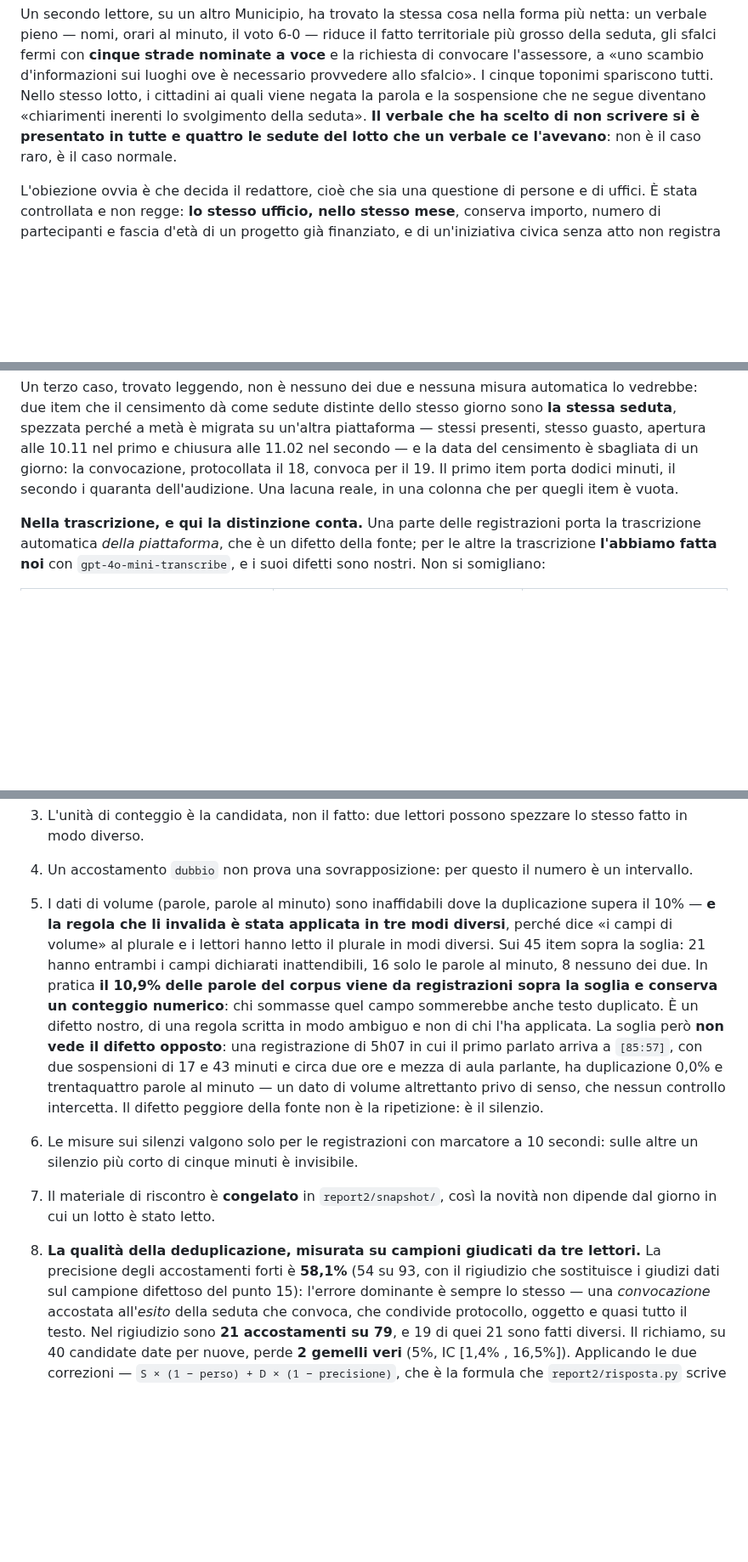
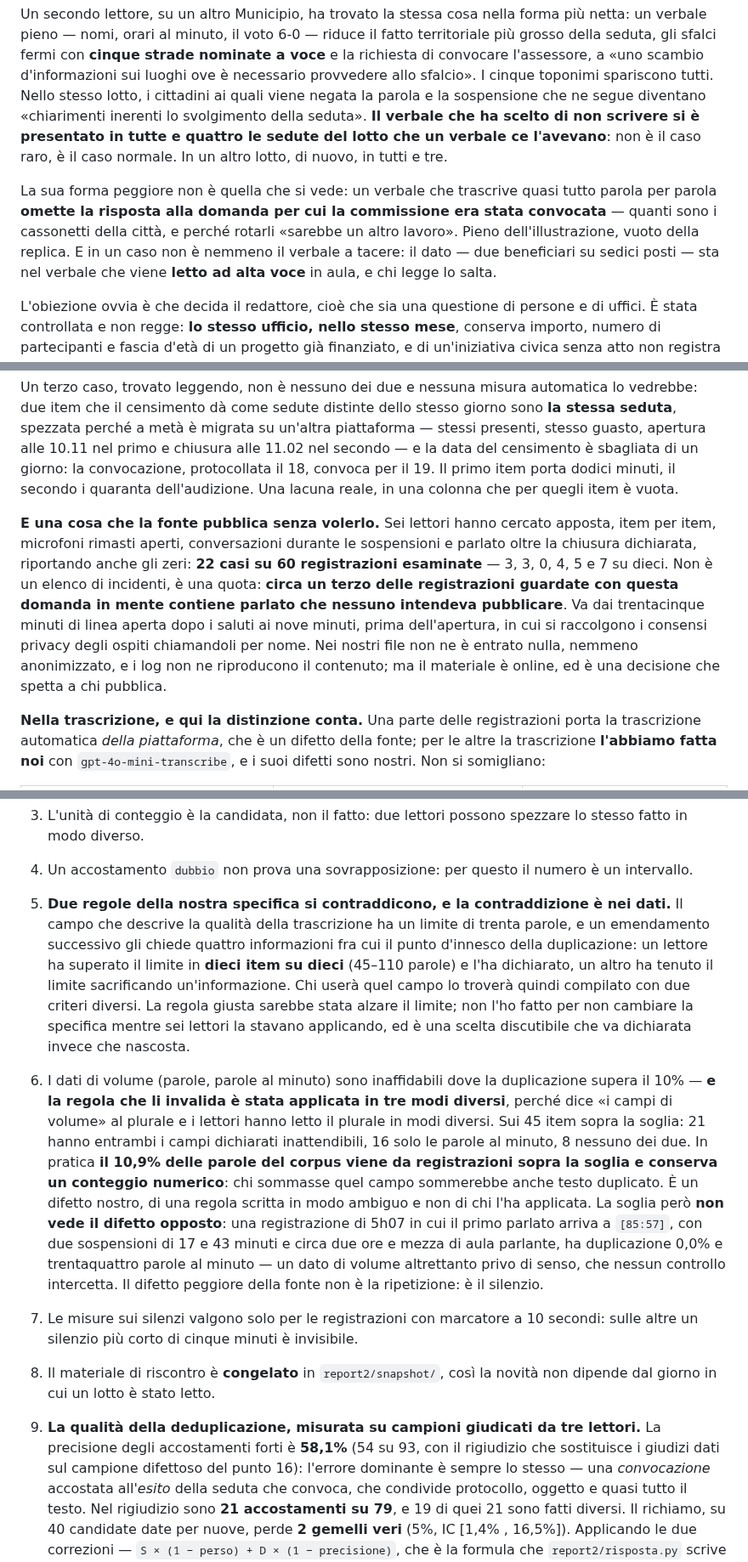
Before and after one commit to QuartieriNews/QN, a Markdown page: docs/sources/RICOSTRUZIONE_2026-06_REPORT2.md, 3 parts joined by grey strips. Shown at 85% size. Rendered like a GitHub page; blank space fills up the shorter version.

Commit message:
report2: i toponimi persi diventano contabili, e il microfono aperto diventa una quota
Un lettore ha contato i toponimi nominati in aula e quelli sopravvissuti
nel verbale: 7 a 1, 20 a 0, 9 a 6. I venti sono indirizzi di antenne letti
uno per uno; il verbale nomina i gestori e nessuna via. Nel 3 con i
numeri.

Nuova nel 3 la forma peggiore di pieno ma selettivo: un verbale che
trascrive tutto parola per parola e omette la risposta alla domanda per
cui la commissione era stata convocata.

Nel 7 punto 13 la causa dellassenza delle convocazioni, scritta da loro:
la commissione e convocata dal presidente tramite e-mail, e latto
protocollato non viene prodotto.

Nel 5 la quota: sei lettori hanno cercato microfoni aperti e parlato oltre
la chiusura riportando anche gli zeri, 22 casi su 60 registrazioni
esaminate. Circa un terzo. D7 aggiornata di conseguenza.

Nel 7 punto 5 la contraddizione fra il limite di trenta parole e il sesto
emendamento, superato in dieci item su dieci da un lettore e rispettato da
un altro. STATO 120.

Co-Authored-By: Claude Opus 5 <noreply@anthropic.com>
Claude-Session: https://claude.ai/code/session_01Q7Sc4pp8usmCBKS1YaRP2c

```diff
--- a/docs/sources/RICOSTRUZIONE_2026-06_REPORT2.md
+++ b/docs/sources/RICOSTRUZIONE_2026-06_REPORT2.md
@@ -449,7 +449,14 @@ l'assessore, a «uno scambio d'informazioni sui luoghi ove è necessario provved
 I cinque toponimi spariscono tutti. Nello stesso lotto, i cittadini ai quali viene negata la parola e
 la sospensione che ne segue diventano «chiarimenti inerenti lo svolgimento della seduta». **Il
 verbale che ha scelto di non scrivere si è presentato in tutte e quattro le sedute del lotto che un
-verbale ce l'avevano**: non è il caso raro, è il caso normale.
+verbale ce l'avevano**: non è il caso raro, è il caso normale. In un altro lotto, di nuovo, in tutti e
+tre.
+
+La sua forma peggiore non è quella che si vede: un verbale che trascrive quasi tutto parola per parola
+**omette la risposta alla domanda per cui la commissione era stata convocata** — quanti sono i
+cassonetti della città, e perché rotarli «sarebbe un altro lavoro». Pieno dell'illustrazione, vuoto
+della replica. E in un caso non è nemmeno il verbale a tacere: il dato — due beneficiari su sedici
+posti — sta nel verbale che viene **letto ad alta voce** in aula, e chi legge lo salta.
 
 L'obiezione ovvia è che decida il redattore, cioè che sia una questione di persone e di uffici. È
 stata controllata e non regge: **lo stesso ufficio, nello stesso mese**, conserva importo, numero di
@@ -524,6 +531,16 @@ perché a metà è migrata su un'altra piattaforma — stessi presenti, stesso g
 nel primo e chiusura alle 11.02 nel secondo — e la data del censimento è sbagliata di un giorno: la
 convocazione, protocollata il 18, convoca per il 19. Il primo item porta dodici minuti, il secondo i
 quaranta dell'audizione. Una lacuna reale, in una colonna che per quegli item è vuota.
+
+**E una cosa che la fonte pubblica senza volerlo.** Sei lettori hanno cercato apposta, item per item,
+microfoni rimasti aperti, conversazioni durante le sospensioni e parlato oltre la chiusura dichiarata,
+riportando anche gli zeri: **22 casi su 60 registrazioni esaminate** — 3, 3, 0, 4, 5 e 7 su dieci.
+Non è un elenco di incidenti, è una quota: **circa un terzo delle registrazioni guardate con questa
+domanda in mente contiene parlato che nessuno intendeva pubblicare**. Va dai trentacinque minuti di
+linea aperta dopo i saluti ai nove minuti, prima dell'apertura, in cui si raccolgono i consensi
+privacy degli ospiti chiamandoli per nome. Nei nostri file non ne è entrato nulla, nemmeno
+anonimizzato, e i log non ne riproducono il contenuto; ma il materiale è online, ed è una decisione
+che spetta a chi pubblica.
 
 **Nella trascrizione, e qui la distinzione conta.** Una parte delle registrazioni porta la
 trascrizione automatica *della piattaforma*, che è un difetto della fonte; per le altre la
@@ -704,7 +721,15 @@ fattura.
 3. L'unità di conteggio è la candidata, non il fatto: due lettori possono spezzare lo stesso fatto
    in modo diverso.
 4. Un accostamento `dubbio` non prova una sovrapposizione: per questo il numero è un intervallo.
-5. I dati di volume (parole, parole al minuto) sono inaffidabili dove la duplicazione supera il 10%
+5. **Due regole della nostra specifica si contraddicono, e la contraddizione è nei dati.** Il campo
+   che descrive la qualità della trascrizione ha un limite di trenta parole, e un emendamento
+   successivo gli chiede quattro informazioni fra cui il punto d'innesco della duplicazione: un
+   lettore ha superato il limite in **dieci item su dieci** (45–110 parole) e l'ha dichiarato, un
+   altro ha tenuto il limite sacrificando un'informazione. Chi userà quel campo lo troverà quindi
+   compilato con due criteri diversi. La regola giusta sarebbe stata alzare il limite; non l'ho
+   fatto per non cambiare la specifica mentre sei lettori la stavano applicando, ed è una scelta
+   discutibile che va dichiarata invece che nascosta.
+6. I dati di volume (parole, parole al minuto) sono inaffidabili dove la duplicazione supera il 10%
    — **e la regola che li invalida è stata applicata in tre modi diversi**, perché dice «i campi di
    volume» al plurale e i lettori hanno letto il plurale in modi diversi. Sui 45 item sopra la
    soglia: 21 hanno entrambi i campi dichiarati inattendibili, 16 solo le parole al minuto, 8
@@ -716,13 +741,13 @@ fattura.
    ha duplicazione 0,0% e trentaquattro parole al minuto — un dato di volume altrettanto privo di
    senso, che nessun controllo intercetta. Il difetto peggiore della fonte non è la ripetizione: è il
    silenzio.
-6. Le misure sui silenzi valgono solo per le registrazioni con marcatore a 10 secondi: sulle altre
+7. Le misure sui silenzi valgono solo per le registrazioni con marcatore a 10 secondi: sulle altre
    un silenzio più corto di cinque minuti è invisibile.
-7. Il materiale di riscontro è **congelato** in `report2/snapshot/`, così la novità non dipende dal
+8. Il materiale di riscontro è **congelato** in `report2/snapshot/`, così la novità non dipende dal
    giorno in cui un lotto è stato letto.
-8. **La qualità della deduplicazione, misurata su campioni giudicati da tre lettori.** La
+9. **La qualità della deduplicazione, misurata su campioni giudicati da tre lettori.** La
    precisione degli accostamenti forti è **58,1%** (54 su 93, con il rigiudizio che sostituisce i
-   giudizi dati sul campione difettoso del punto 15): l'errore dominante è sempre lo stesso — una
+   giudizi dati sul campione difettoso del punto 16): l'errore dominante è sempre lo stesso — una
    *convocazione* accostata all'*esito* della seduta che convoca, che condivide protocollo, oggetto e
    quasi tutto il testo. Nel rigiudizio sono **21 accostamenti su 79**, e 19 di quei 21 sono fatti
    diversi. Il richiamo, su 40 candidate date per nuove, perde **2 gemelli veri** (5%, IC
```
Also changed, not shown: other parts of docs/sources/RICOSTRUZIONE_2026-06_REPORT2.md (+9 -9 lines), 2 other files.
